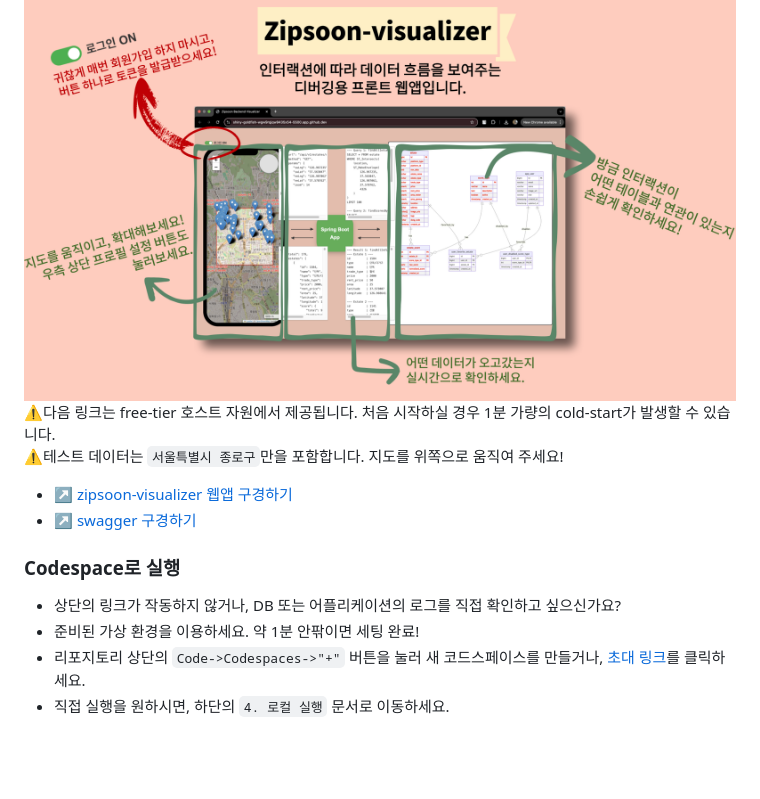
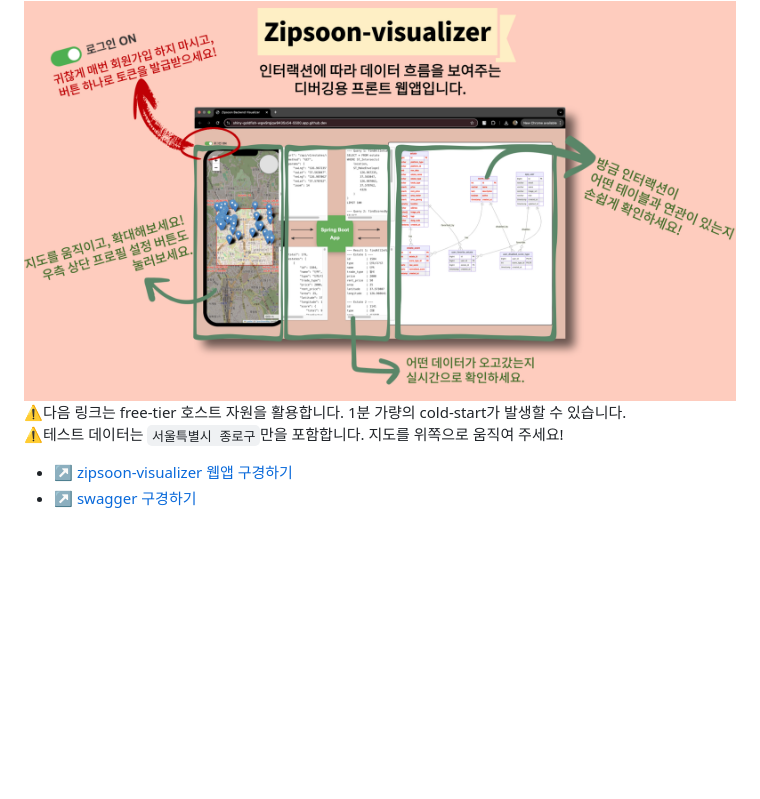
Before and after one commit to f-lab-edu/zipsoon, a Markdown page: README.md, the part around one of its changes. Rendered like a GitHub page; blank space fills up the shorter version.

```diff
--- a/README.md
+++ b/README.md
@@ -9,17 +9,11 @@ Zipsoon은 사용자의 설정에 따라 부동산 매물에 점수를 매겨주
 
 <img src="/assets/images/zipsoon-visualizer.png" alt="zipsoon-visualizer">
 
-⚠️다음 링크는 free-tier 호스트 자원에서 제공됩니다. 처음 시작하실 경우 1분 가량의 cold-start가 발생할 수 있습니다.<br>
+⚠️다음 링크는 free-tier 호스트 자원을 활용합니다. 1분 가량의 cold-start가 발생할 수 있습니다.<br>
 ⚠️테스트 데이터는 `서울특별시 종로구`만을 포함합니다. 지도를 위쪽으로 움직여 주세요!
 
 - [↗️ zipsoon-visualizer 웹앱 구경하기](https://zipsoon-visualizer.onrender.com/)
 - [↗️ swagger 구경하기](https://zipsoon-api.onrender.com/swagger-ui/index.html)
-
-### Codespace로 실행
-- 상단의 링크가 작동하지 않거나, DB 또는 어플리케이션의 로그를 직접 확인하고 싶으신가요?
-- 준비된 가상 환경을 이용하세요. 약 1분 안팎이면 세팅 완료!
-- 리포지토리 상단의 `Code->Codespaces->"+"` 버튼을 눌러 새 코드스페이스를 만들거나, [초대 링크](https://codespaces.new/f-lab-edu/zipsoon?quickstart=1)를 클릭하세요.
-- 직접 실행을 원하시면, 하단의 `4. 로컬 실행` 문서로 이동하세요.
 
 <br><br>
 
```
Also changed, not shown: other parts of README.md (+10 -2 lines).
